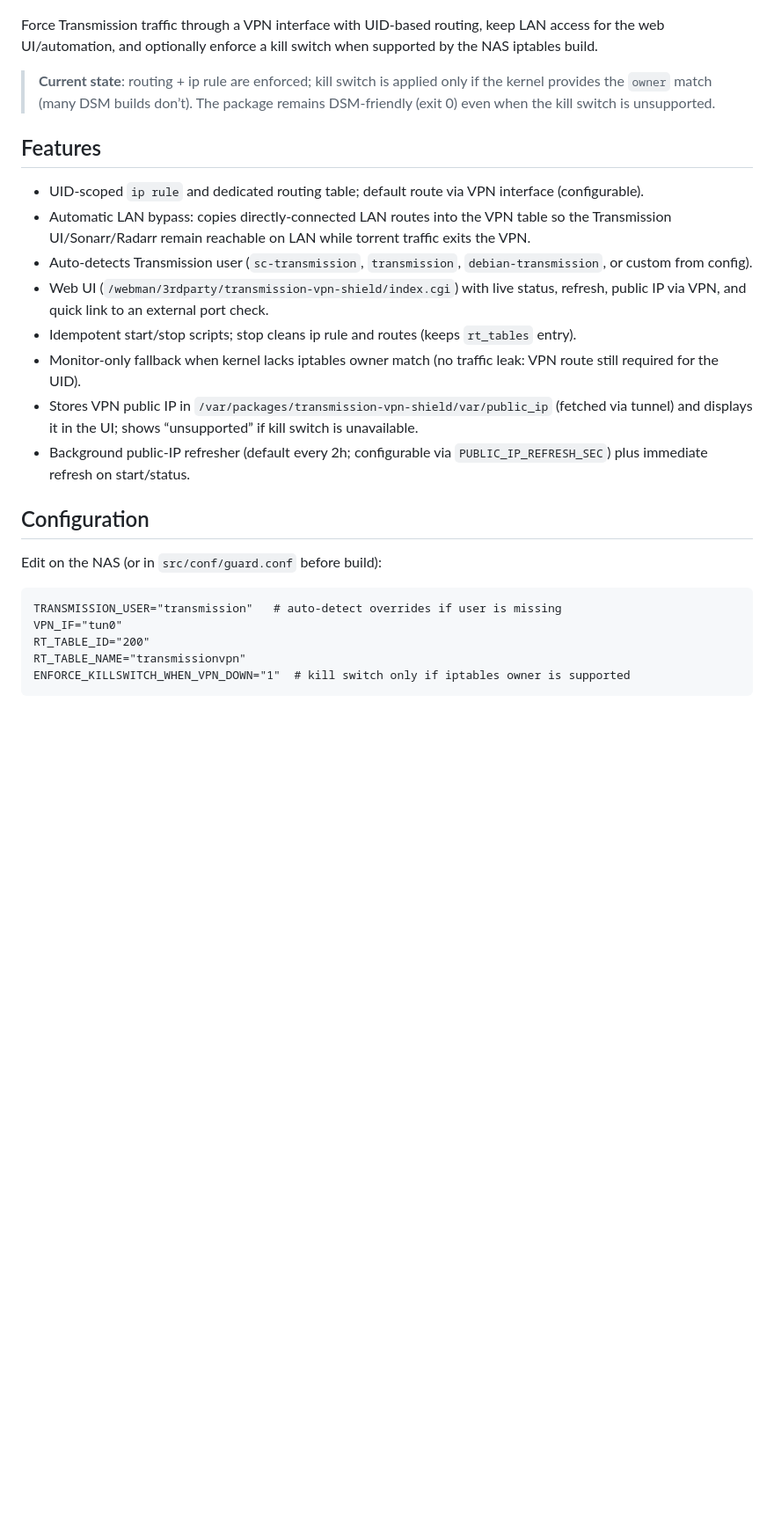
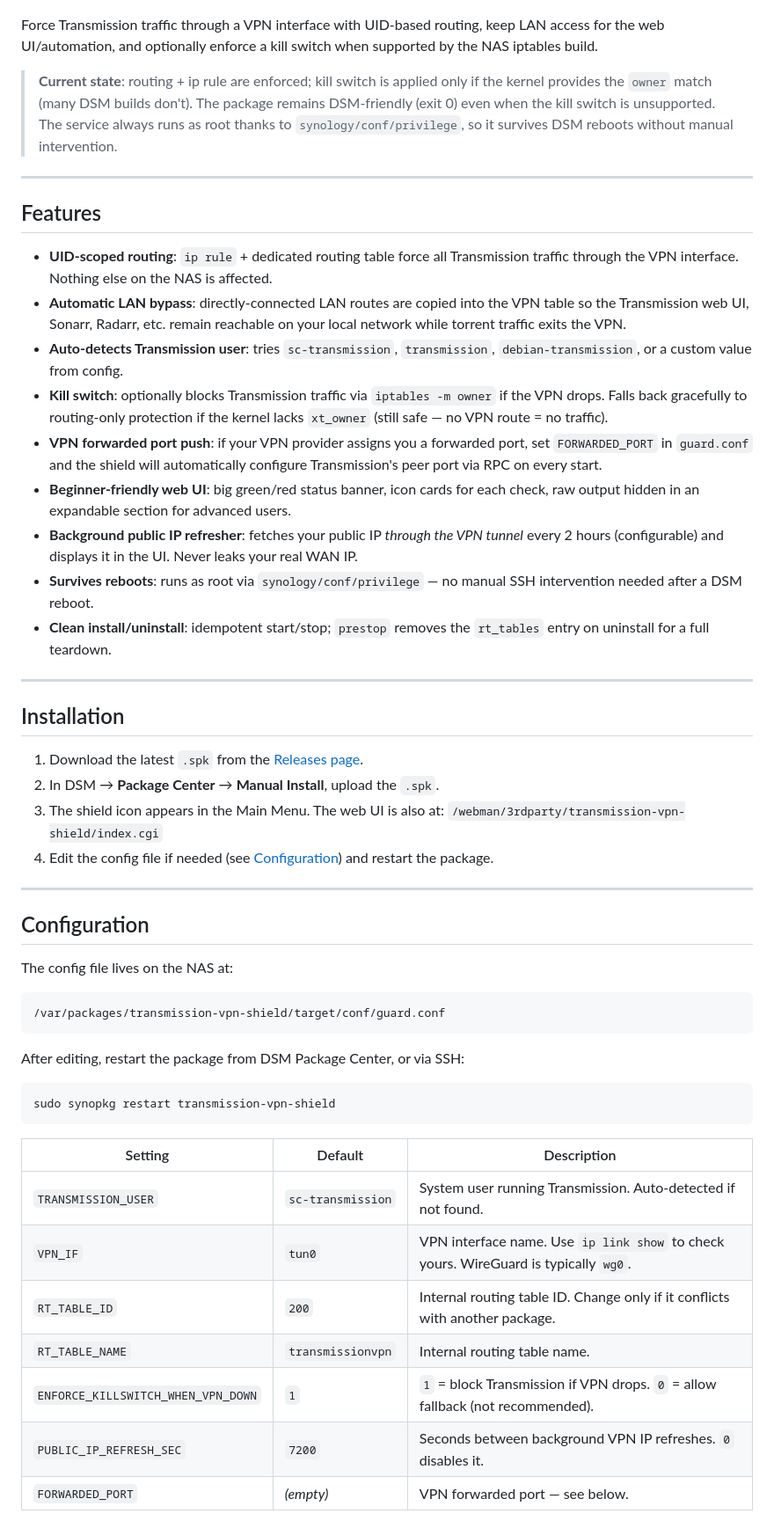
Before and after one commit to gioxx/Syno-TransmissionVPNShield, a Markdown page: README.md, the part around one of its changes. Shown at 88% size. Drawn GitHub-style; blank space fills up the shorter version.

````diff
--- a/README.md
+++ b/README.md
@@ -5,25 +6,53 @@
 
 Force Transmission traffic through a VPN interface with UID-based routing, keep LAN access for the web UI/automation, and optionally enforce a kill switch when supported by the NAS iptables build.
 
-> **Current state**: routing + ip rule are enforced; kill switch is applied only if the kernel provides the `owner` match (many DSM builds don’t). The package remains DSM‑friendly (exit 0) even when the kill switch is unsupported.
+> **Current state**: routing + ip rule are enforced; kill switch is applied only if the kernel provides the `owner` match (many DSM builds don't). The package remains DSM-friendly (exit 0) even when the kill switch is unsupported. The service always runs as root thanks to `synology/conf/privilege`, so it survives DSM reboots without manual intervention.
+
+---
 
 ## Features
-- UID‑scoped `ip rule` and dedicated routing table; default route via VPN interface (configurable).
-- Automatic LAN bypass: copies directly‑connected LAN routes into the VPN table so the Transmission UI/Sonarr/Radarr remain reachable on LAN while torrent traffic exits the VPN.
-- Auto‑detects Transmission user (`sc-transmission`, `transmission`, `debian-transmission`, or custom from config).
-- Web UI (`/webman/3rdparty/transmission-vpn-shield/index.cgi`) with live status, refresh, public IP via VPN, and quick link to an external port check.
-- Idempotent start/stop scripts; stop cleans ip rule and routes (keeps `rt_tables` entry).
-- Monitor-only fallback when kernel lacks iptables owner match (no traffic leak: VPN route still required for the UID).
-- Stores VPN public IP in `/var/packages/transmission-vpn-shield/var/public_ip` (fetched via tunnel) and displays it in the UI; shows “unsupported” if kill switch is unavailable.
-- Background public-IP refresher (default every 2h; configurable via `PUBLIC_IP_REFRESH_SEC`) plus immediate refresh on start/status.
+
+- **UID-scoped routing**: `ip rule` + dedicated routing table force all Transmission traffic through the VPN interface. Nothing else on the NAS is affected.
+- **Automatic LAN bypass**: directly-connected LAN routes are copied into the VPN table so the Transmission web UI, Sonarr, Radarr, etc. remain reachable on your local network while torrent traffic exits the VPN.
+- **Auto-detects Transmission user**: tries `sc-transmission`, `transmission`, `debian-transmission`, or a custom value from config.
+- **Kill switch**: optionally blocks Transmission traffic via `iptables -m owner` if the VPN drops. Falls back gracefully to routing-only protection if the kernel lacks `xt_owner` (still safe — no VPN route = no traffic).
+- **VPN forwarded port push**: if your VPN provider assigns you a forwarded port, set `FORWARDED_PORT` in `guard.conf` and the shield will automatically configure Transmission's peer port via RPC on every start.
+- **Beginner-friendly web UI**: big green/red status banner, icon cards for each check, raw output hidden in an expandable section for advanced users.
+- **Background public IP refresher**: fetches your public IP *through the VPN tunnel* every 2 hours (configurable) and displays it in the UI. Never leaks your real WAN IP.
+- **Survives reboots**: runs as root via `synology/conf/privilege` — no manual SSH intervention needed after a DSM reboot.
+- **Clean install/uninstall**: idempotent start/stop; `prestop` removes the `rt_tables` entry on uninstall for a full teardown.
+
+---
+
+## Installation
+
+1. Download the latest `.spk` from the [Releases page](https://github.com/gioxx/Syno-TransmissionVPNShield/releases).
+2. In DSM → **Package Center** → **Manual Install**, upload the `.spk`.
+3. The shield icon appears in the Main Menu. The web UI is also at:
+   `/webman/3rdparty/transmission-vpn-shield/index.cgi`
+4. Edit the config file if needed (see [Configuration](#configuration)) and restart the package.
+
+---
 
 ## Configuration
-Edit on the NAS (or in `src/conf/guard.conf` before build):
+
+The config file lives on the NAS at:
 ```
-TRANSMISSION_USER="transmission"   # auto-detect overrides if user is missing
-VPN_IF="tun0"
-RT_TABLE_ID="200"
-RT_TABLE_NAME="transmissionvpn"
-ENFORCE_KILLSWITCH_WHEN_VPN_DOWN="1"  # kill switch only if iptables owner is supported
+/var/packages/transmission-vpn-shield/target/conf/guard.conf
 ```
 
+After editing, restart the package from DSM Package Center, or via SSH:
+```sh
+sudo synopkg restart transmission-vpn-shield
+```
+
+| Setting | Default | Description |
+|---|---|---|
+| `TRANSMISSION_USER` | `sc-transmission` | System user running Transmission. Auto-detected if not found. |
+| `VPN_IF` | `tun0` | VPN interface name. Use `ip link show` to check yours. WireGuard is typically `wg0`. |
+| `RT_TABLE_ID` | `200` | Internal routing table ID. Change only if it conflicts with another package. |
+| `RT_TABLE_NAME` | `transmissionvpn` | Internal routing table name. |
+| `ENFORCE_KILLSWITCH_WHEN_VPN_DOWN` | `1` | `1` = block Transmission if VPN drops. `0` = allow fallback (not recommended). |
+| `PUBLIC_IP_REFRESH_SEC` | `7200` | Seconds between background VPN IP refreshes. `0` disables it. |
+| `FORWARDED_PORT` | *(empty)* | VPN forwarded port — see below. |
+
````
Also changed, not shown: other parts of README.md (+118 -35 lines).
